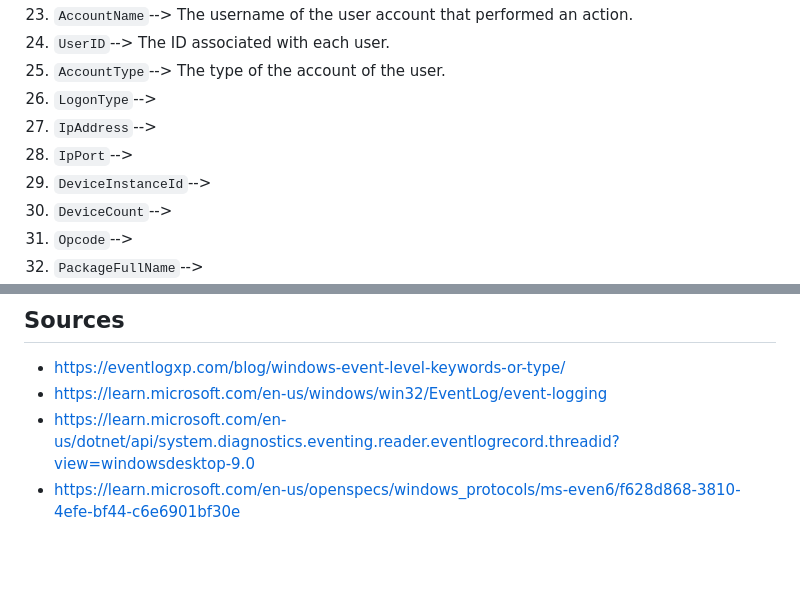
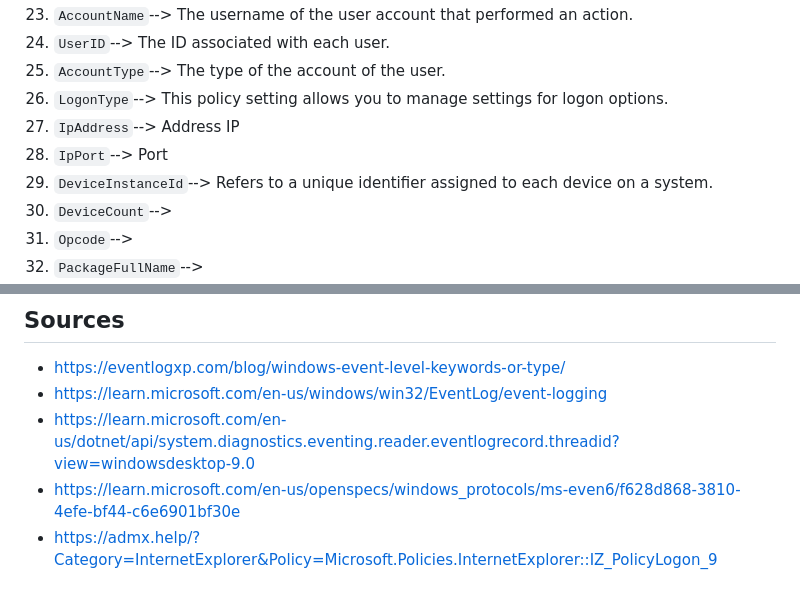
Before and after one commit to ahenrie/User-Behavior-Analytics-UBA-UEBA-, a Markdown page: Documentation/2-26-2025 features in Logs.md, 2 parts joined by grey strips. GitHub-like rendering; blank space fills up the shorter version.

Commit message:
Doing some notes about windows events

```diff
--- a/Documentation/2-26-2025 features in Logs.md
+++ b/Documentation/2-26-2025 features in Logs.md
@@ -39,10 +39,10 @@ Before creating fake Windows Event logs, I need to understand what are in them,
 23. `AccountName`--> The username of the user account that performed an action.
 24. `UserID`--> The ID associated with each user.
 25. `AccountType`--> The type of the account of the user.
-26. `LogonType`-->
-27. `IpAddress`-->
-28. `IpPort`-->
-29. `DeviceInstanceId`-->
+26. `LogonType`--> This policy setting allows you to manage settings for logon options.
+27. `IpAddress`--> Address IP
+28. `IpPort`--> Port
+29. `DeviceInstanceId`--> Refers to a unique identifier assigned to each device on a system.
 30. `DeviceCount`-->
 31. `Opcode`-->
 32. `PackageFullName`-->
@@ -60,3 +60,4 @@ Before creating fake Windows Event logs, I need to understand what are in them,
 - https://learn.microsoft.com/en-us/windows/win32/EventLog/event-logging
 - https://learn.microsoft.com/en-us/dotnet/api/system.diagnostics.eventing.reader.eventlogrecord.threadid?view=windowsdesktop-9.0
 - https://learn.microsoft.com/en-us/openspecs/windows_protocols/ms-even6/f628d868-3810-4efe-bf44-c6e6901bf30e
+- https://admx.help/?Category=InternetExplorer&Policy=Microsoft.Policies.InternetExplorer::IZ_PolicyLogon_9
```
